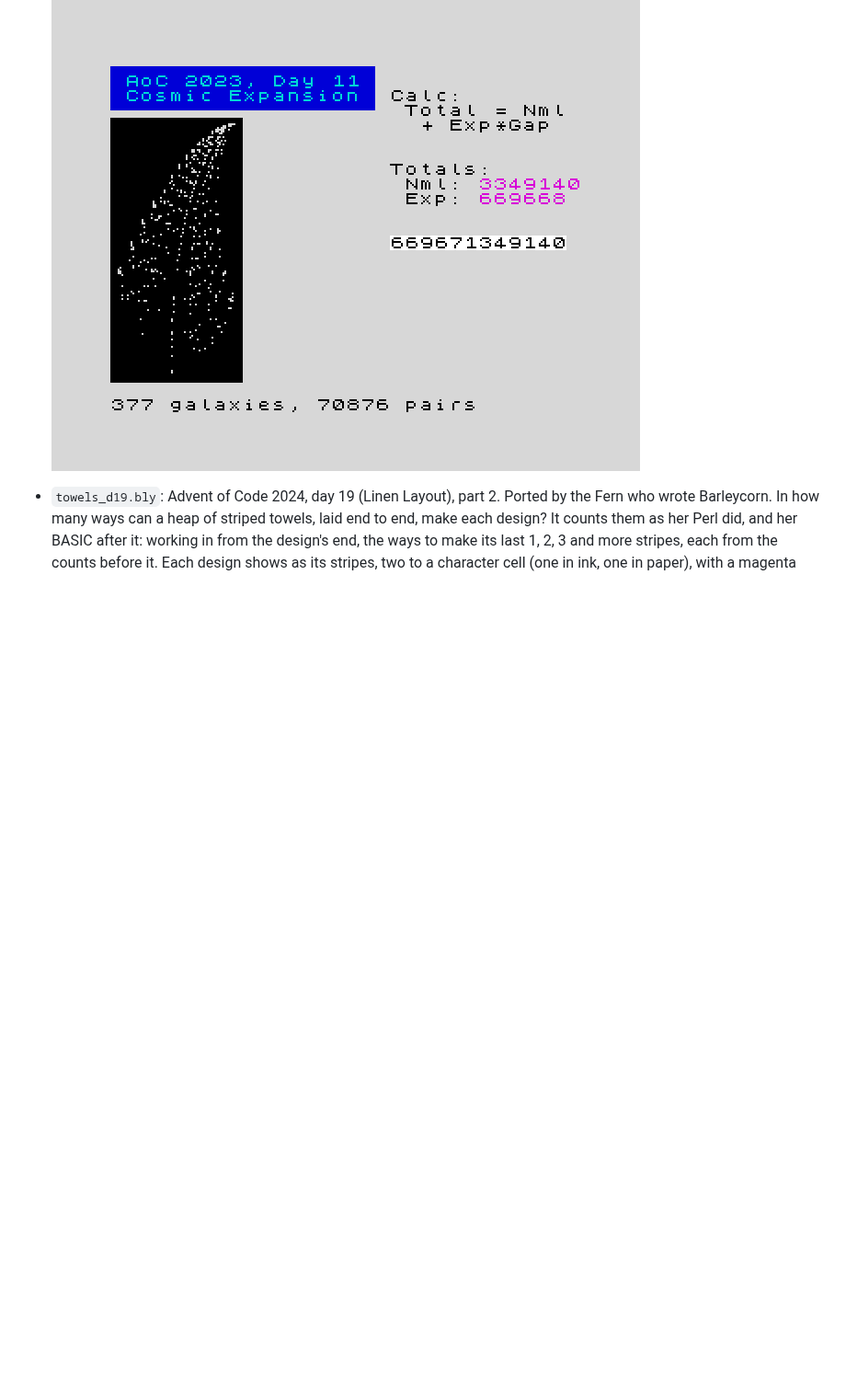
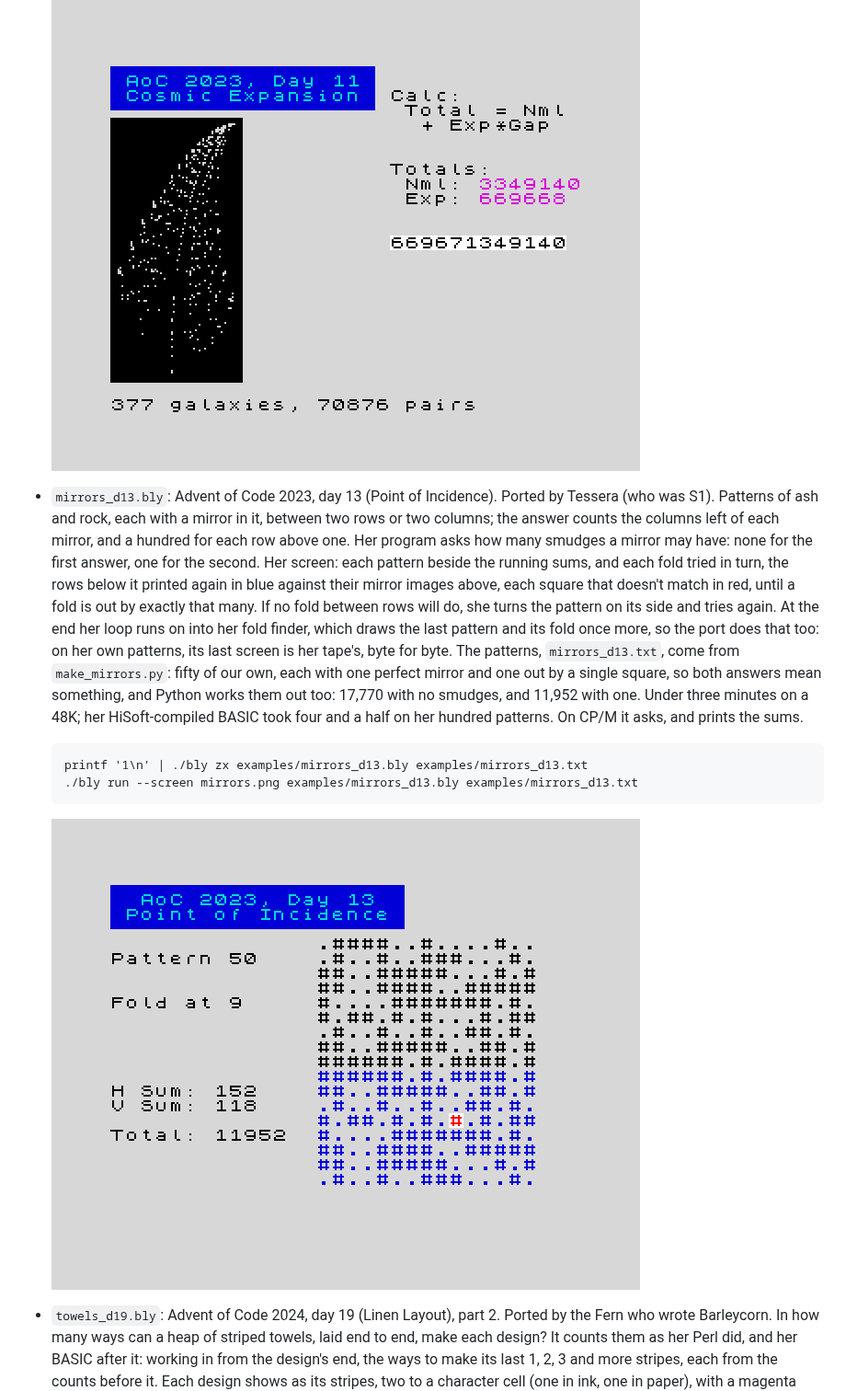
Before and after one commit to imneme/barleycorn, a Markdown page: examples/README.md, the part around the change. Shown at 92% size. Rendered like a GitHub page; pictures changed too: docs/mirrors-d13.png (added); blank space fills up the shorter version.

```diff
--- a/examples/README.md
+++ b/examples/README.md
@@ -428,6 +428,33 @@ the interpreter and C) only. Each paragraph says which.
   title in cyan, the totals Nml and Exp in magenta, the sum in bright,
   and "377 galaxies, 70876 pairs"](../docs/galaxies-d11.png)
 
+- `mirrors_d13.bly`: Advent of Code 2023, day 13 (Point of Incidence).
+  Ported by Tessera (who was S1). Patterns of ash and rock, each with a
+  mirror in it, between two rows or two columns; the answer counts the
+  columns left of each mirror, and a hundred for each row above one. Her
+  program asks how many smudges a mirror may have: none for the first
+  answer, one for the second. Her screen: each pattern beside the
+  running sums, and each fold tried in turn, the rows below it printed
+  again in blue against their mirror images above, each square that
+  doesn't match in red, until a fold is out by exactly that many. If no
+  fold between rows will do, she turns the pattern on its side and tries
+  again. At the end her loop runs on into her fold finder, which draws
+  the last pattern and its fold once more, so the port does that too: on
+  her own patterns, its last screen is her tape's, byte for byte. The
+  patterns, `mirrors_d13.txt`, come from `make_mirrors.py`: fifty of our
+  own, each with one perfect mirror and one out by a single square, so
+  both answers mean something, and Python works them out too: 17,770
+  with no smudges, and 11,952 with one. Under three minutes on a 48K;
+  her HiSoft-compiled BASIC took four and a half on her hundred
+  patterns. On CP/M it asks, and prints the sums.
+
+      printf '1\n' | ./bly zx examples/mirrors_d13.bly examples/mirrors_d13.txt
+      ./bly run --screen mirrors.png examples/mirrors_d13.bly examples/mirrors_d13.txt
+
+  ![The last of fifty patterns of ash and rock, folded at row 9, the
+  eight rows below the fold in blue and one smudged square in red,
+  beside the sums](../docs/mirrors-d13.png)
+
 - `towels_d19.bly`: Advent of Code 2024, day 19 (Linen Layout), part 2.
   Ported by the Fern who wrote Barleycorn. In how many ways can a heap
   of striped towels, laid end to end, make each design? It counts them
```
Also changed, not shown: 4 other files.
